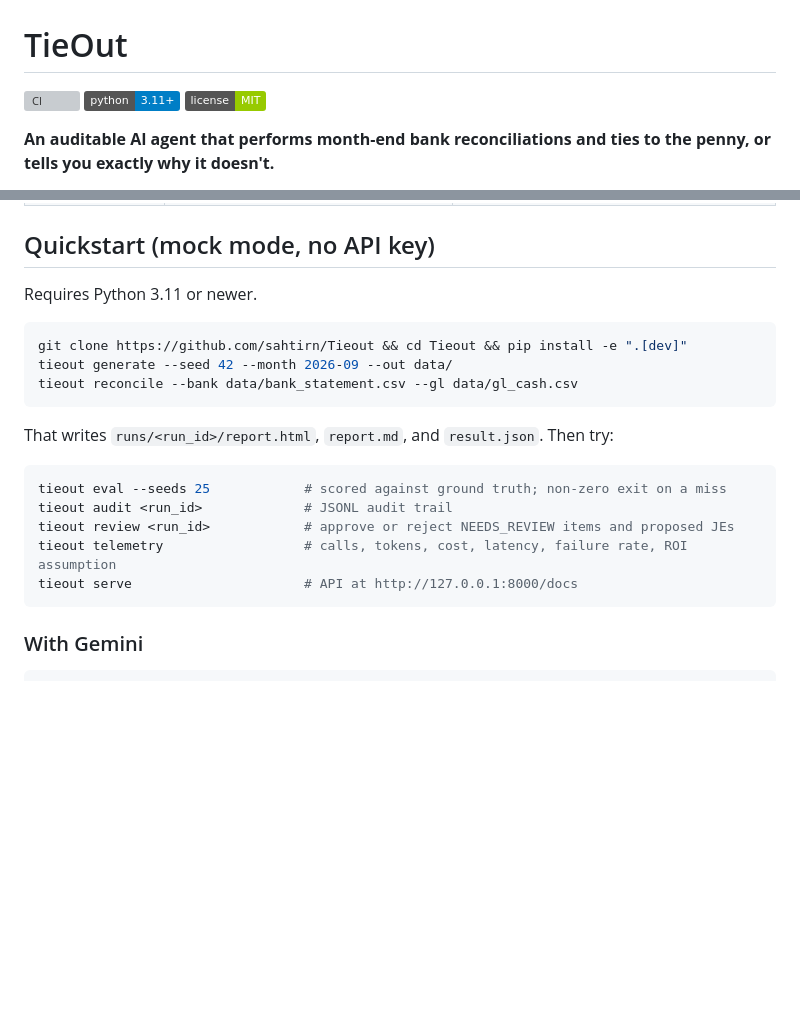
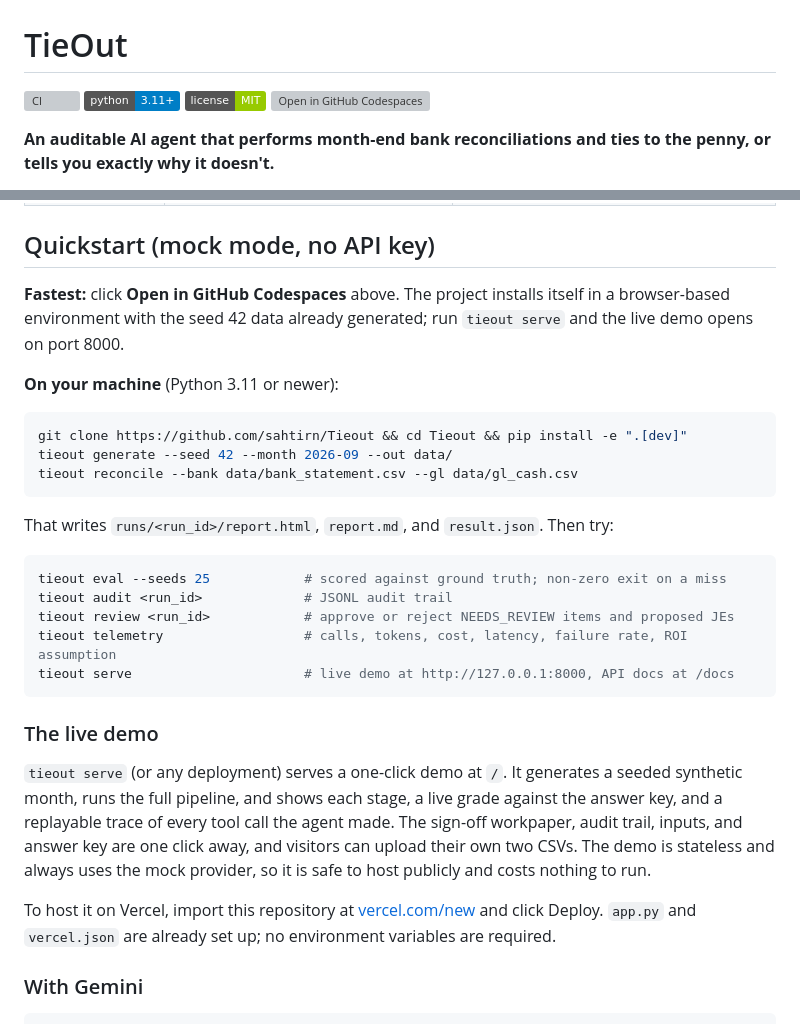
Before and after one commit to sahtirn/Tieout, a Markdown page: README.md, 2 parts joined by grey strips. Drawn GitHub-style; badges without logos; blank space fills up the shorter version; grey boxes are pictures that could not be loaded.

Commit message:
docs(readme): Codespaces button and live demo section
Co-Authored-By: Claude Opus 5.5 <noreply@anthropic.com>
Claude-Session: https://claude.ai/code/session_0138bmmbbMdVQ1eHWVdFcoQD

````diff
--- a/README.md
+++ b/README.md
@@ -3,6 +3,7 @@
 [![CI](https://github.com/sahtirn/Tieout/actions/workflows/ci.yml/badge.svg)](https://github.com/sahtirn/Tieout/actions/workflows/ci.yml)
 ![Python 3.11+](https://img.shields.io/badge/python-3.11%2B-blue)
 ![License: MIT](https://img.shields.io/badge/license-MIT-green)
+[![Open in GitHub Codespaces](https://github.com/codespaces/badge.svg)](https://codespaces.new/sahtirn/Tieout?quickstart=1)
 
 **An auditable AI agent that performs month-end bank reconciliations and ties to the penny, or tells you exactly why it doesn't.**
 
@@ -70,7 +71,9 @@ flowchart LR
 
 ## Quickstart (mock mode, no API key)
 
-Requires Python 3.11 or newer.
+**Fastest:** click **Open in GitHub Codespaces** above. The project installs itself in a browser-based environment with the seed 42 data already generated; run `tieout serve` and the live demo opens on port 8000.
+
+**On your machine** (Python 3.11 or newer):
 
 ```bash
 git clone https://github.com/sahtirn/Tieout && cd Tieout && pip install -e ".[dev]"
@@ -85,8 +88,14 @@ tieout eval --seeds 25            # scored against ground truth; non-zero exit o
 tieout audit <run_id>             # JSONL audit trail
 tieout review <run_id>            # approve or reject NEEDS_REVIEW items and proposed JEs
 tieout telemetry                  # calls, tokens, cost, latency, failure rate, ROI assumption
-tieout serve                      # API at http://127.0.0.1:8000/docs
+tieout serve                      # live demo at http://127.0.0.1:8000, API docs at /docs
 ```
+
+### The live demo
+
+`tieout serve` (or any deployment) serves a one-click demo at `/`. It generates a seeded synthetic month, runs the full pipeline, and shows each stage, a live grade against the answer key, and a replayable trace of every tool call the agent made. The sign-off workpaper, audit trail, inputs, and answer key are one click away, and visitors can upload their own two CSVs. The demo is stateless and always uses the mock provider, so it is safe to host publicly and costs nothing to run.
+
+To host it on Vercel, import this repository at [vercel.com/new](https://vercel.com/new) and click Deploy. `app.py` and `vercel.json` are already set up; no environment variables are required.
 
 ### With Gemini
 
````
